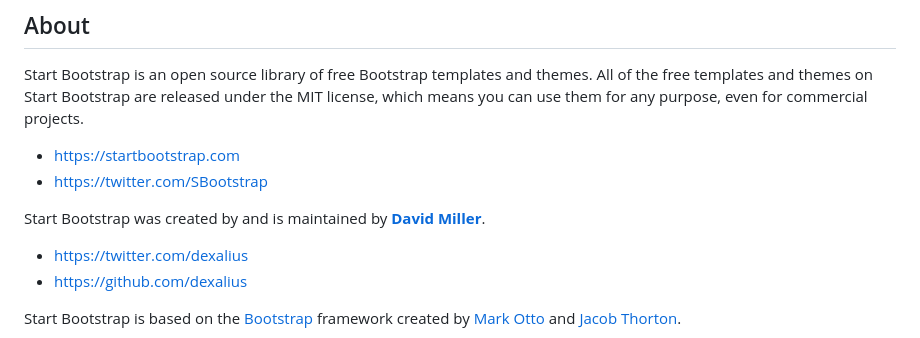
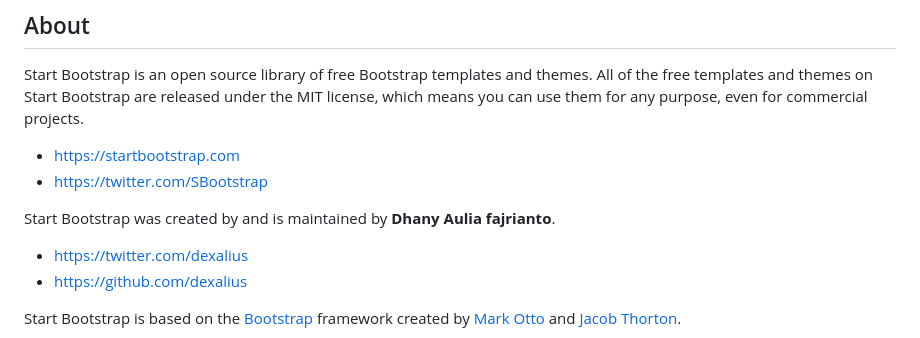
Before and after one commit to dexalius/slicing_company_profile, a Markdown page: README.md, the part around the change. Rendered like a GitHub page.

```diff
--- a/README.md
+++ b/README.md
@@ -59,7 +59,7 @@ Start Bootstrap is an open source library of free Bootstrap templates and themes
 * <https://startbootstrap.com>
 * <https://twitter.com/SBootstrap>
 
-Start Bootstrap was created by and is maintained by **[David Miller](https://davidmiller.io/)**.
+Start Bootstrap was created by and is maintained by **Dhany Aulia fajrianto**.
 
 * <https://twitter.com/dexalius>
 * <https://github.com/dexalius>
```
